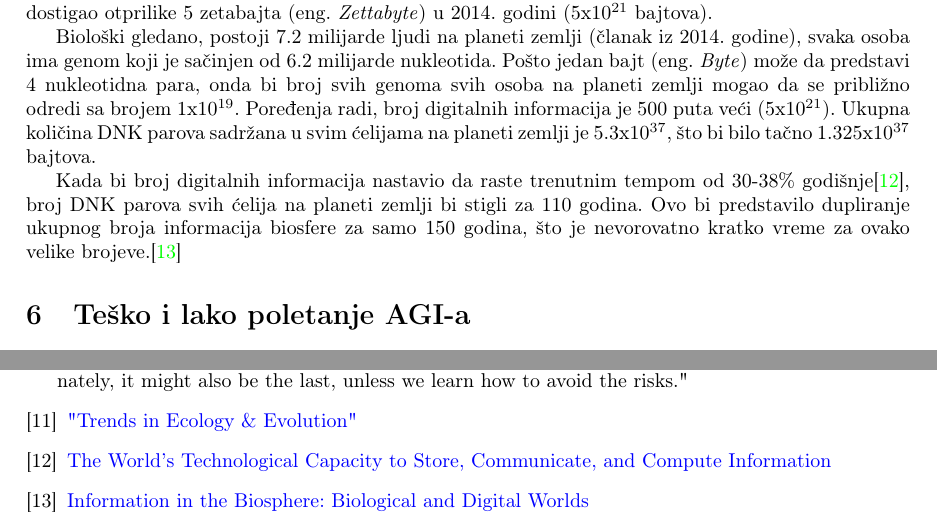
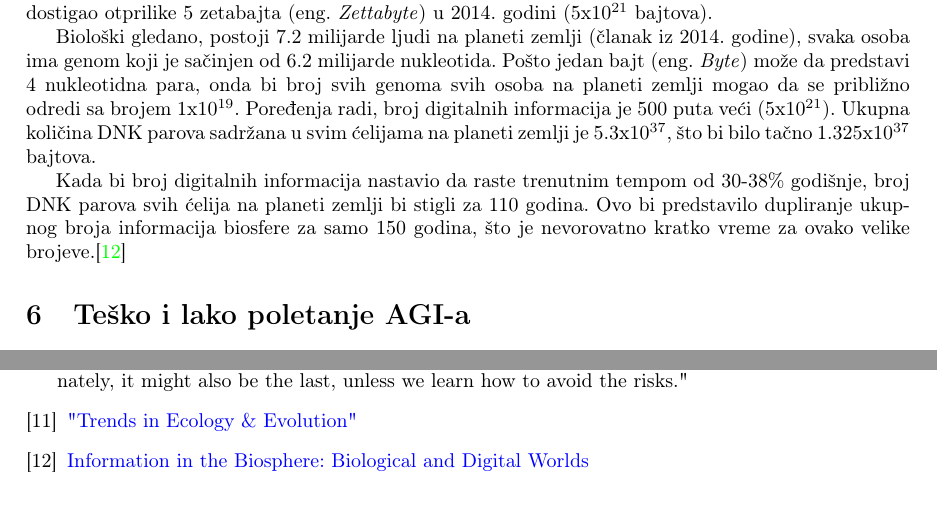
Before and after one commit to cyancat529/29_TNP2022, a LaTeX document (29_AhacPetronijevicRadojevicStosic.tex): two parts of pages 5 and 7 of 8, joined at a grey line, cut so that both start at the same text. Compiled offline with pdfLaTeX.

Commit message:
Update 29_AhacPetronijevicRadojevicStosic.tex

```diff
--- a/29_AhacPetronijevicRadojevicStosic.tex
+++ b/29_AhacPetronijevicRadojevicStosic.tex
@@ -158,7 +158,7 @@ Broj digitalnih informacija koje su ljudi stvorili je skoro iste veličine kao b
 
 Biološki gledano, postoji 7.2 milijarde ljudi na planeti zemlji (članak iz 2014. godine), svaka osoba ima genom koji je sačinjen od 6.2 milijarde nukleotida. Pošto jedan bajt (eng. \textit{Byte}) može da predstavi 4 nukleotidna para, onda bi broj svih genoma svih osoba na planeti zemlji mogao da se približno odredi sa brojem 1x$10^{19}$. Poređenja radi, broj digitalnih informacija je 500 puta veći (5x$10^{21}$). Ukupna količina DNK parova sadržana u svim ćelijama na planeti zemlji je 5.3x$10^{37}$, što bi bilo tačno 1.325x$10^{37}$ bajtova.
 
-Kada bi broj digitalnih informacija nastavio da raste trenutnim tempom od 30-38\% godišnje\cite{r5}, broj DNK parova svih ćelija na planeti zemlji bi stigli za 110 godina. Ovo bi predstavilo dupliranje ukupnog broja informacija biosfere za samo 150 godina, što je nevorovatno kratko vreme za ovako velike brojeve.\cite{r6}
+Kada bi broj digitalnih informacija nastavio da raste trenutnim tempom od 30-38\% godišnje, broj DNK parova svih ćelija na planeti zemlji bi stigli za 110 godina. Ovo bi predstavilo dupliranje ukupnog broja informacija biosfere za samo 150 godina, što je nevorovatno kratko vreme za ovako velike brojeve.\cite{r6}
 
 
 
@@ -253,9 +253,6 @@ Stephen Hawking: "Success in creating AI would be the biggest event in human his
 \bibitem{r3}
 \href{https://www.sciencedirect.com/science/article/abs/pii/S0169534703003458}{"Trends in Ecology \& Evolution"}
 
-\bibitem{r5}
-\href{https://www.science.org/doi/10.1126/science.1200970}{The World’s Technological Capacity to Store, Communicate, and Compute Information}
-%mlaen
 
 \bibitem{r6}
 \href{https://escholarship.org/uc/item/38f4b791}{Information in the Biosphere: Biological and Digital Worlds}
```
